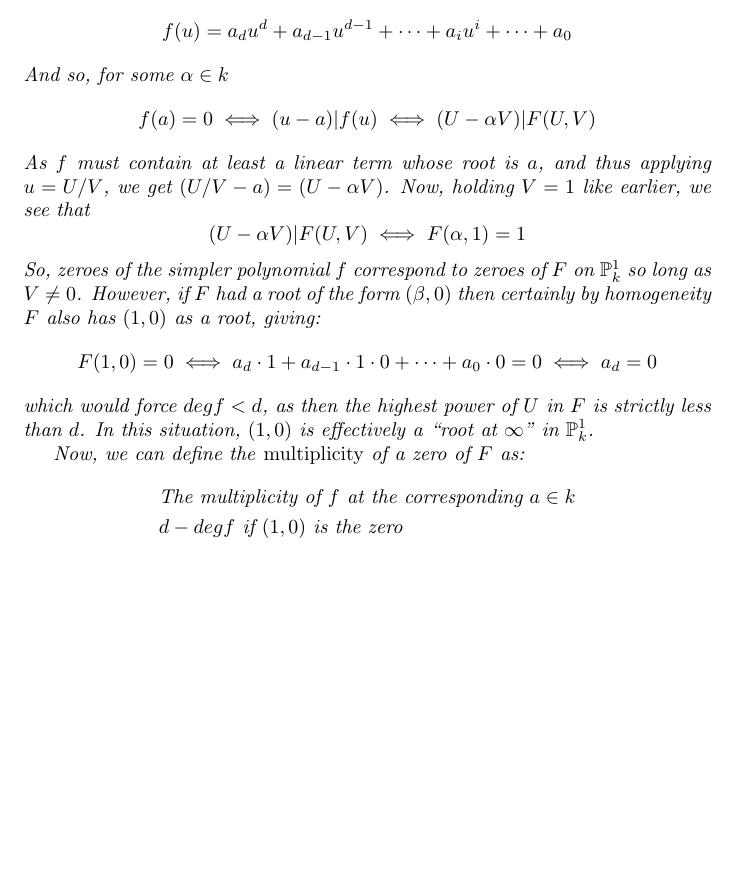
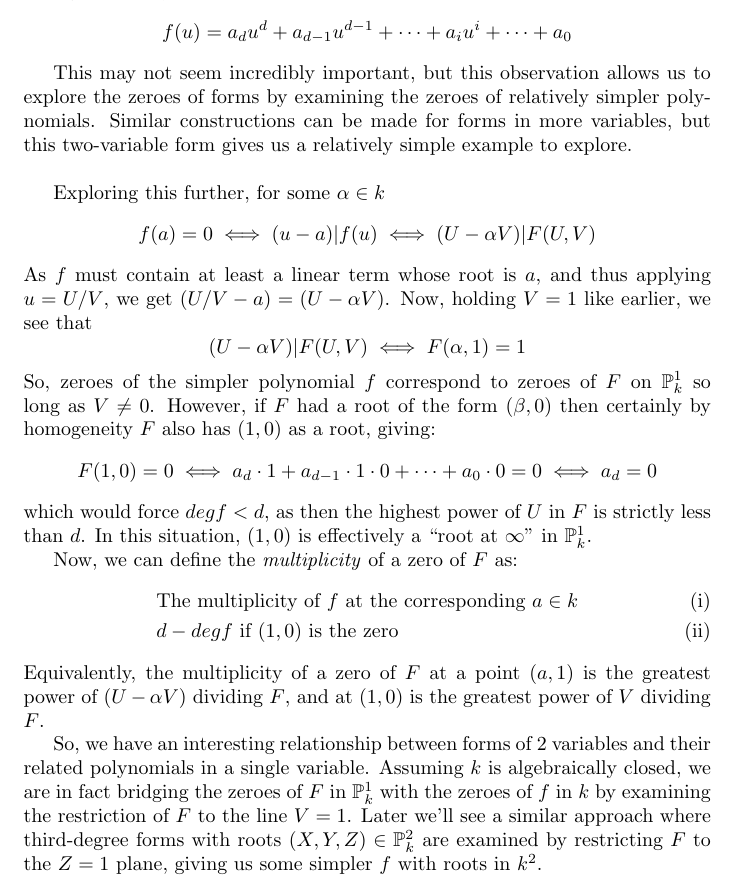
Before and after one commit to zandi/Geometry-Term-Paper, a LaTeX paper (main.tex, which reads bezouts-theorem.tex): part of page 3 of 8 before the commit and part of page 3 of 9 after it, cut so that both start at the same text, the shorter picture padded with empty space. Compiled offline with pdfLaTeX.

Commit message:
cleaned up Bezout's theorem section some.

```diff
--- a/bezouts-theorem.tex
+++ b/bezouts-theorem.tex
@@ -16,7 +16,16 @@ Now, if we apply $u=U/V$ and hold $V=1$ we have an associated non-homogenous pol
 \[
 f(u) = a_du^d + a_{d-1}u^{d-1} + \dots + a_iu^i + \dots + a_0
 \]
-And so, for some $\alpha \in k$
+\end{theorem}
+
+
+This may not seem incredibly important, but this observation
+allows us to explore the zeroes of forms by examining the zeroes
+of relatively simpler polynomials. Similar constructions can be made
+for forms in more variables, but this two-variable form gives us a relatively
+simple example to explore.\\
+
+Exploring this further, for some $\alpha \in k$
 \[ %a for k-valued root, alpha for... something in P^1?
 f(a) = 0 \iff (u-a)|f(u) \iff (U-\alpha V) | F(U,V)
 \]
@@ -38,11 +47,20 @@ less than $d$. In this situation, $(1,0)$ is effectively a ``root at $\infty$" i
 
 Now, we can define the \emph{multiplicity} of a zero of $F$ as:
 \begin{align*}
-&\text{The multiplicity of $f$ at the corresponding $a \in k$}\\
-&\text{$d - deg f$ if $(1,0)$ is the zero}
+&\text{The multiplicity of $f$ at the corresponding $a \in k$} \tag{i}\\
+&\text{$d - deg f$ if $(1,0)$ is the zero} \tag{ii}
 \end{align*}
+Equivalently, the multiplicity of a zero of $F$ at a point $(a,1)$
+is the greatest power of $(U - \alpha V)$ dividing $F$, and at $(1,0)$
+is the greatest power of $V$ dividing $F$.
 
-\end{theorem}
+So, we have an interesting relationship between forms of 2 variables and their
+related polynomials in a single variable. Assuming $k$ is algebraically closed, we are in fact
+bridging the zeroes of $F$ in $\mathbb{P}^1_k$ with the zeroes of $f$
+in $k$ by examining the restriction of $F$ to the line $V=1$.
+Later we'll see a similar approach where third-degree forms with roots
+$(X,Y,Z) \in \mathbb{P}^2_k$ are examined by restricting $F$ to the
+$Z=1$ plane, giving us some simpler $f$ with roots in $k^2$.
 
 \begin{theorem}
 \emph{Bezout's Theorem}:\\
```
Also changed, not shown: main.pdf.
